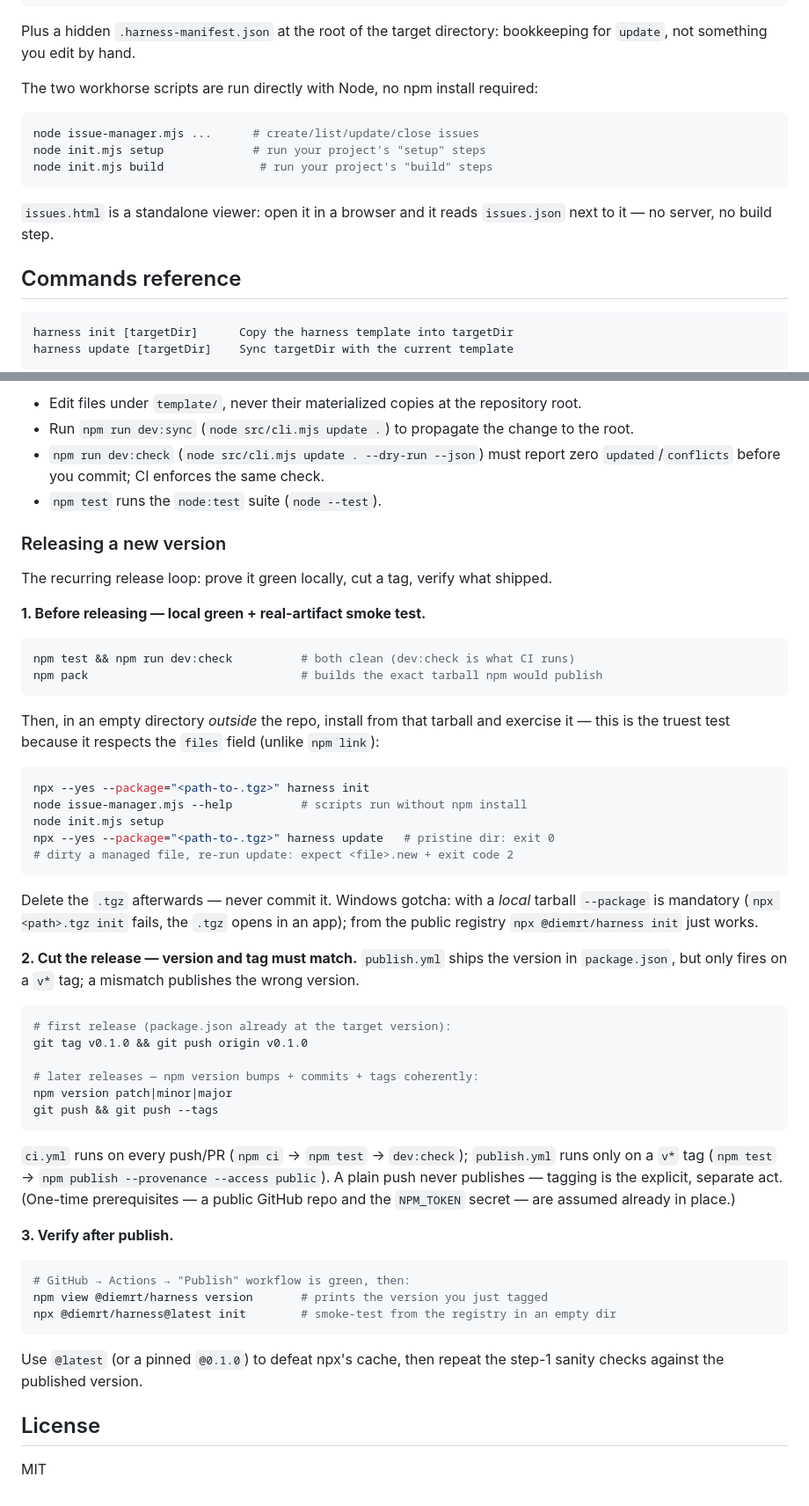
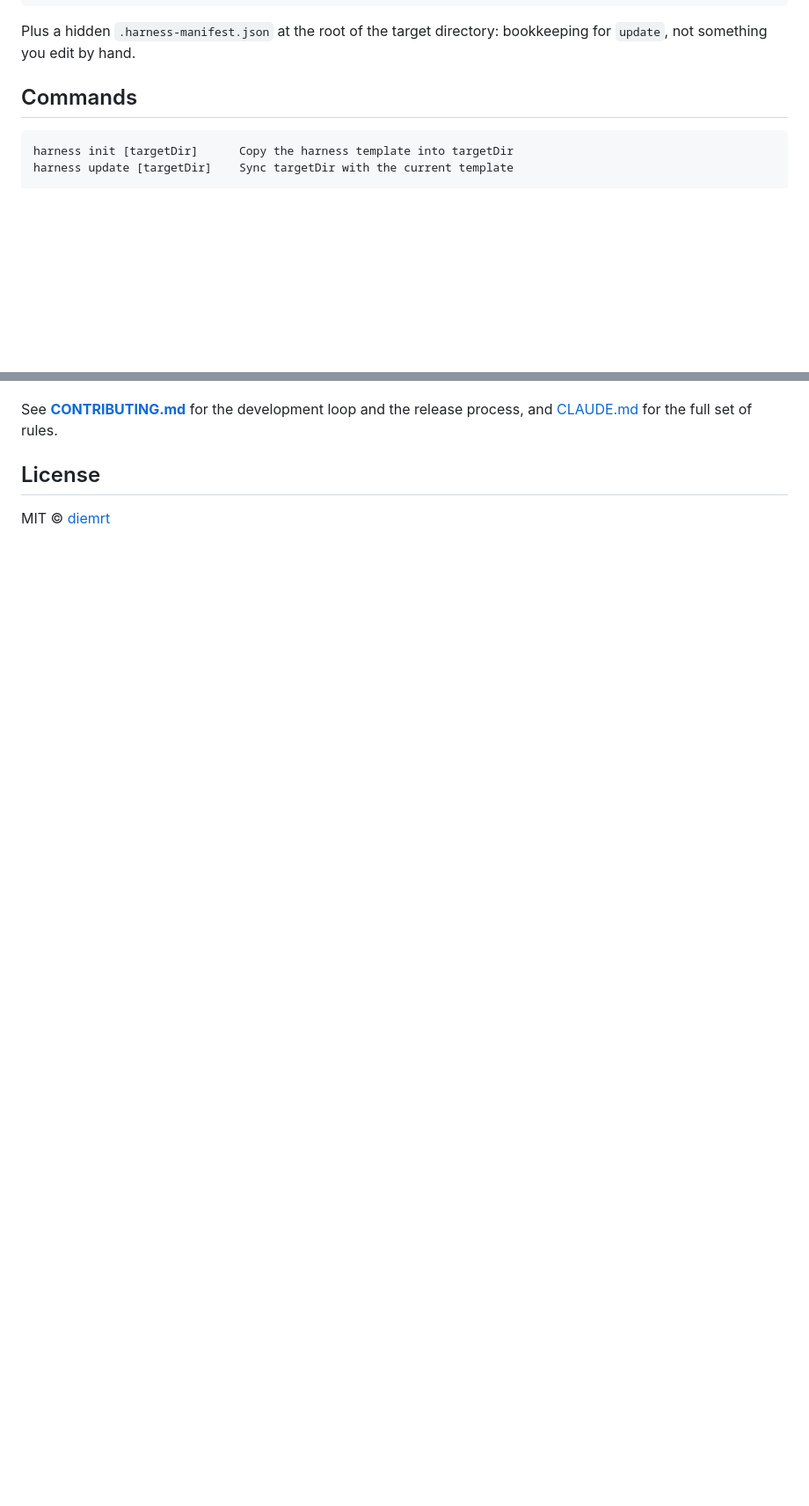
Before and after one commit to diemrt/harness, a Markdown page: README.md, 2 parts joined by grey strips. Shown at 88% size. Drawn GitHub-style; blank space fills up the shorter version.

````diff
--- a/README.md
+++ b/README.md
@@ -53,18 +139,7 @@ issues.json                 # your project's issues (never overwritten)
 Plus a hidden `.harness-manifest.json` at the root of the target directory: bookkeeping
 for `update`, not something you edit by hand.
 
-The two workhorse scripts are run directly with Node, no npm install required:
-
-```sh
-node issue-manager.mjs ...      # create/list/update/close issues
-node init.mjs setup             # run your project's "setup" steps
-node init.mjs build              # run your project's "build" steps
-```
-
-`issues.html` is a standalone viewer: open it in a browser and it reads `issues.json`
-next to it — no server, no build step.
-
-## Commands reference
+## Commands
 
 ```
 harness init [targetDir]      Copy the harness template into targetDir
@@ -167,65 +192,7 @@ etc.). In short:
 
-- Edit files under `template/`, never their materialized copies at the repository root.
-- Run `npm run dev:sync` (`node src/cli.mjs update .`) to propagate the change to the
-  root.
-- `npm run dev:check` (`node src/cli.mjs update . --dry-run --json`) must report zero
-  `updated`/`conflicts` before you commit; CI enforces the same check.
-- `npm test` runs the `node:test` suite (`node --test`).
-
-### Releasing a new version
-
-The recurring release loop: prove it green locally, cut a tag, verify what shipped.
-
-**1. Before releasing — local green + real-artifact smoke test.**
-
-```sh
-npm test && npm run dev:check          # both clean (dev:check is what CI runs)
-npm pack                               # builds the exact tarball npm would publish
-```
-
-Then, in an empty directory *outside* the repo, install from that tarball and exercise
-it — this is the truest test because it respects the `files` field (unlike `npm link`):
-
-```sh
-npx --yes --package="<path-to-.tgz>" harness init
-node issue-manager.mjs --help          # scripts run without npm install
-node init.mjs setup
-npx --yes --package="<path-to-.tgz>" harness update   # pristine dir: exit 0
-# dirty a managed file, re-run update: expect <file>.new + exit code 2
-```
-
-Delete the `.tgz` afterwards — never commit it. Windows gotcha: with a *local* tarball
-`--package` is mandatory (`npx <path>.tgz init` fails, the `.tgz` opens in an app); from
-the public registry `npx @diemrt/harness init` just works.
-
-**2. Cut the release — version and tag must match.** `publish.yml` ships the version in
-`package.json`, but only fires on a `v*` tag; a mismatch publishes the wrong version.
-
-```sh
-# first release (package.json already at the target version):
-git tag v0.1.0 && git push origin v0.1.0
-
-# later releases — npm version bumps + commits + tags coherently:
-npm version patch|minor|major
-git push && git push --tags
-```
-
-`ci.yml` runs on every push/PR (`npm ci` → `npm test` → `dev:check`); `publish.yml` runs
-only on a `v*` tag (`npm test` → `npm publish --provenance --access public`). A plain push
-never publishes — tagging is the explicit, separate act. (One-time prerequisites — a
-public GitHub repo and the `NPM_TOKEN` secret — are assumed already in place.)
-
-**3. Verify after publish.**
-
-```sh
-# GitHub → Actions → "Publish" workflow is green, then:
-npm view @diemrt/harness version       # prints the version you just tagged
-npx @diemrt/harness@latest init        # smoke-test from the registry in an empty dir
-```
-
-Use `@latest` (or a pinned `@0.1.0`) to defeat npx's cache, then repeat the step-1 sanity
-checks against the published version.
+See **[CONTRIBUTING.md](CONTRIBUTING.md)** for the development loop and the release
+process, and [CLAUDE.md](CLAUDE.md) for the full set of rules.
 
 ## License
 
-MIT
+MIT © [diemrt](https://github.com/diemrt)
````
Also changed, not shown: other parts of README.md (+112 -76 lines), CONTRIBUTING.md (added, +91 -0 lines).
